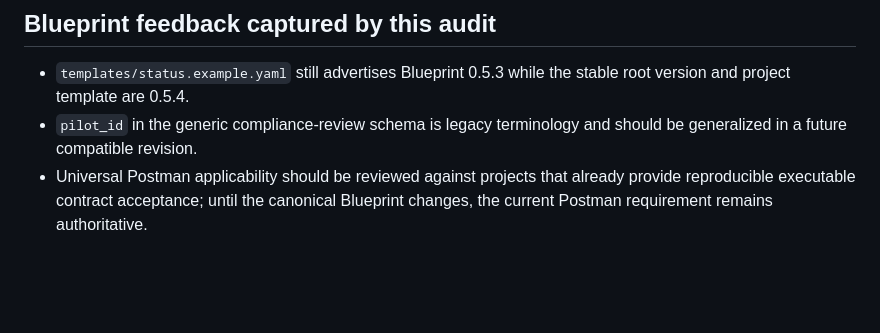
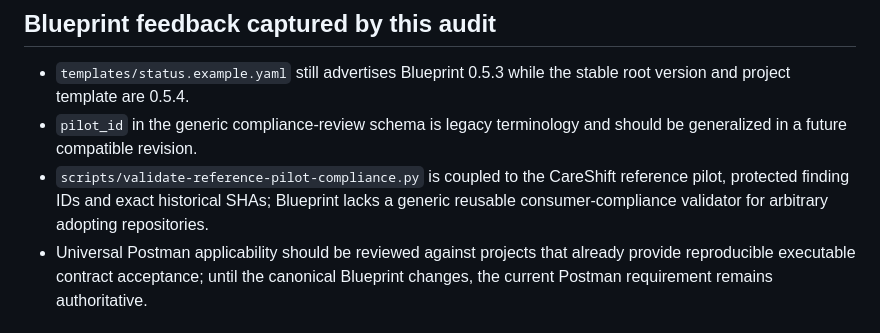
Before and after one commit to LuisHdezE/ApiBlueprint, a Markdown page: .blueprint/target-definition.md, the part around the change. Rendered like a GitHub page; blank space fills up the shorter version.

Commit message:
governance: record generic consumer validation gap

```diff
--- a/.blueprint/target-definition.md
+++ b/.blueprint/target-definition.md
@@ -65,6 +65,7 @@ After the API gate is reconciled, inventory the existing web composer/catalog/sw
 
 - `templates/status.example.yaml` still advertises Blueprint 0.5.3 while the stable root version and project template are 0.5.4.
 - `pilot_id` in the generic compliance-review schema is legacy terminology and should be generalized in a future compatible revision.
+- `scripts/validate-reference-pilot-compliance.py` is coupled to the CareShift reference pilot, protected finding IDs and exact historical SHAs; Blueprint lacks a generic reusable consumer-compliance validator for arbitrary adopting repositories.
 - Universal Postman applicability should be reviewed against projects that already provide reproducible executable contract acceptance; until the canonical Blueprint changes, the current Postman requirement remains authoritative.
 
 ## Exit condition
```
